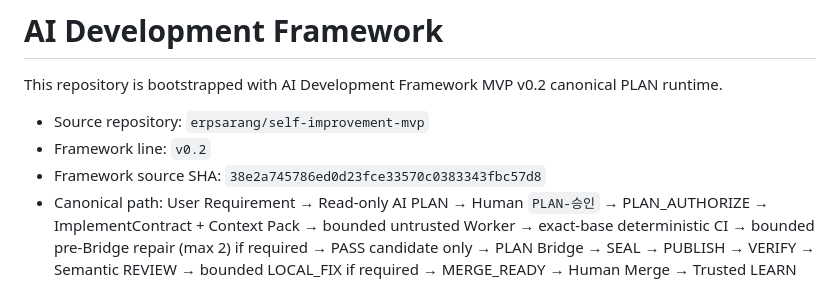
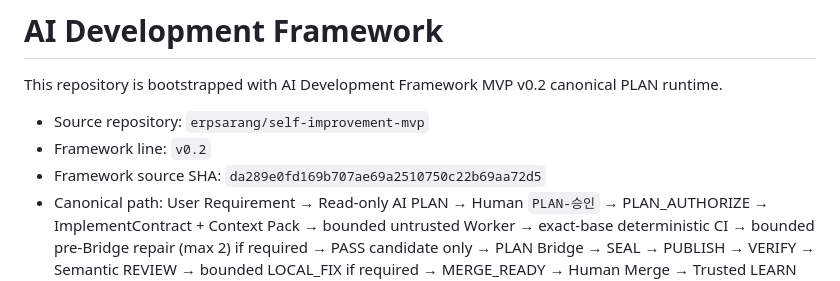
Before and after one commit to erpsarang/sales-order-exception-analyzer, a Markdown page: FRAMEWORK.md, the part around the change. Rendered like a GitHub page.

Commit message:
docs: update Framework source SHA

```diff
--- a/FRAMEWORK.md
+++ b/FRAMEWORK.md
@@ -4,7 +4,7 @@ This repository is bootstrapped with AI Development Framework MVP v0.2 canonical
 
 - Source repository: `erpsarang/self-improvement-mvp`
 - Framework line: `v0.2`
-- Framework source SHA: `38e2a745786ed0d23fce33570c0383343fbc57d8`
+- Framework source SHA: `da289e0fd169b707ae69a2510750c22b69aa72d5`
 - Canonical path: User Requirement → Read-only AI PLAN → Human `PLAN-승인` → PLAN_AUTHORIZE → ImplementContract + Context Pack → bounded untrusted Worker → exact-base deterministic CI → bounded pre-Bridge repair (max 2) if required → PASS candidate only → PLAN Bridge → SEAL → PUBLISH → VERIFY → Semantic REVIEW → bounded LOCAL_FIX if required → MERGE_READY → Human Merge → Trusted LEARN Source → Read-only AI LEARN → Trusted Improvement Candidate → Human decision.
 - PLAN contract: `questions` contains blocking questions only; `implementationScope.ready=true` requires `questions=[]`; any blocking question requires `ready=false` with an empty implementation scope.
 - PLAN context: exact source paths or function names are optional hints, not required user input. The bounded selector preserves an explicitly referenced runtime source and its direct test when present. Business-relation augmentation parses actual TypeScript/JavaScript import syntax, ignores import-looking strings/comments, evaluates relevant test-to-runtime relationships, and prefers application runtime sources over Framework self-test sources when recovering source + direct test from business-only requirements. If an exact application runtime path is already selected, weaker lexical relevance must not replace that high-confidence runtime/direct-test pair.
```
